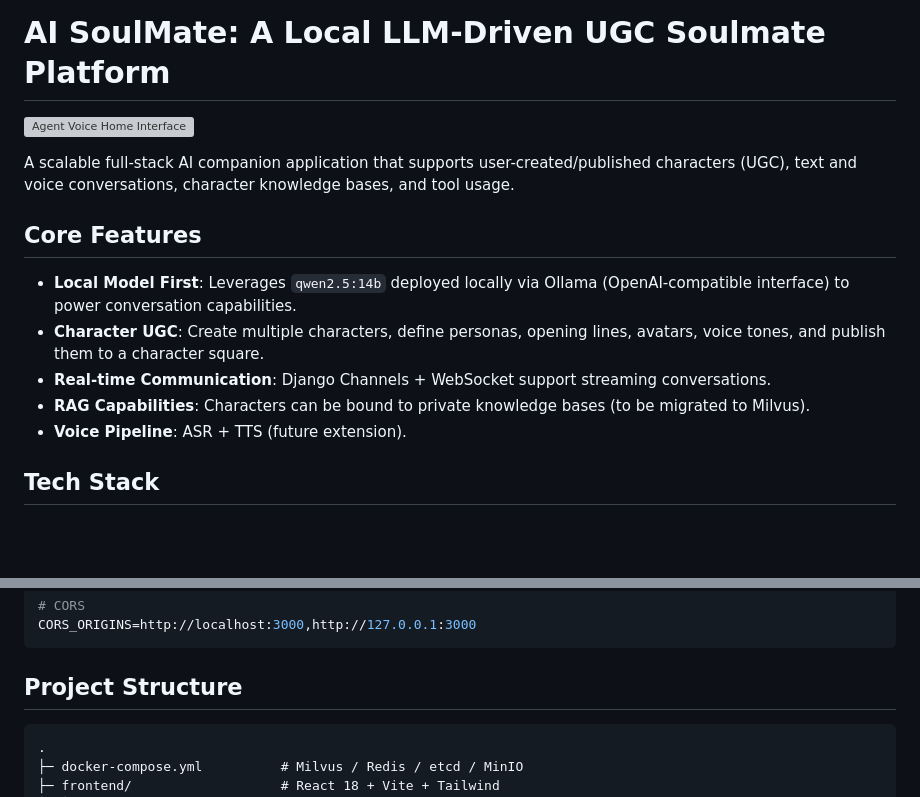
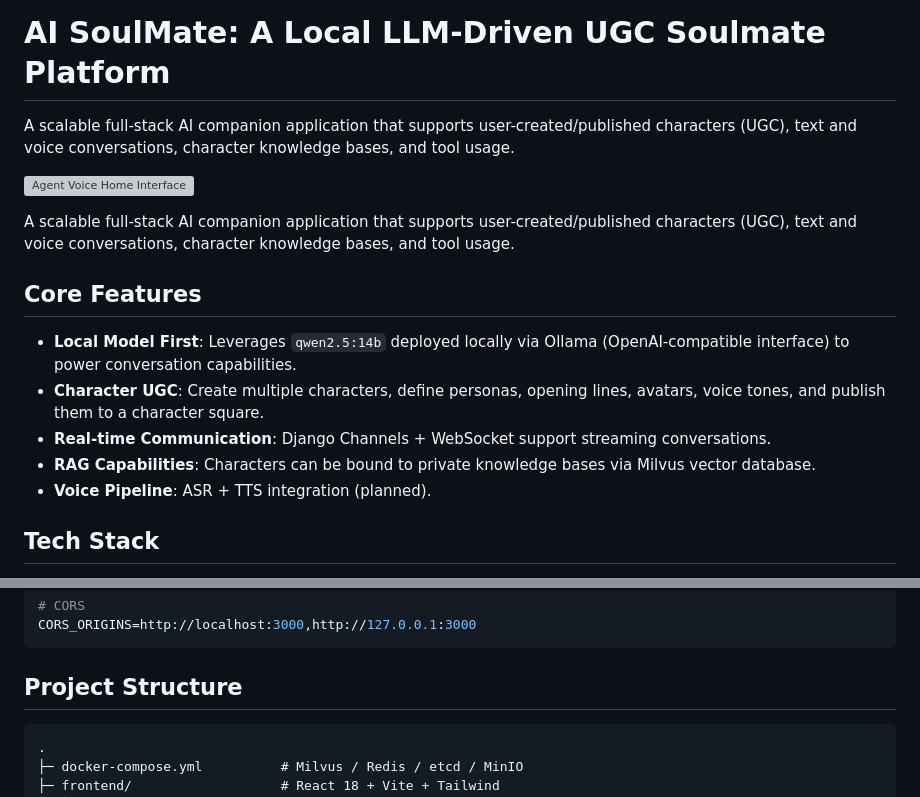
Before and after one commit to ByteTitan-star/Agent_SoulMate, a Markdown page: README.md, 2 parts joined by grey strips. Rendered like a GitHub page; blank space fills up the shorter version; grey boxes are pictures that could not be loaded.

````diff
--- a/README.md
+++ b/README.md
@@ -1,4 +1,6 @@
 # AI SoulMate: A Local LLM-Driven UGC Soulmate Platform
+
+A scalable full-stack AI companion application that supports user-created/published characters (UGC), text and voice conversations, character knowledge bases, and tool usage.
 
 ![Agent Voice Home Interface](./figures/Agent-SoulMate-home.png)
 
@@ -9,8 +11,8 @@ A scalable full-stack AI companion application that supports user-created/publis
 - **Local Model First**: Leverages `qwen2.5:14b` deployed locally via Ollama (OpenAI-compatible interface) to power conversation capabilities.
 - **Character UGC**: Create multiple characters, define personas, opening lines, avatars, voice tones, and publish them to a character square.
 - **Real-time Communication**: Django Channels + WebSocket support streaming conversations.
-- **RAG Capabilities**: Characters can be bound to private knowledge bases (to be migrated to Milvus).
-- **Voice Pipeline**: ASR + TTS (future extension).
+- **RAG Capabilities**: Characters can be bound to private knowledge bases via Milvus vector database.
+- **Voice Pipeline**: ASR + TTS integration (planned).
 
 ## Tech Stack
 
@@ -122,7 +124,7 @@ CORS_ORIGINS=http://localhost:3000,http://127.0.0.1:3000
 
 ## Project Structure
 
-```text
+```plaintext
 .
 ├─ docker-compose.yml          # Milvus / Redis / etcd / MinIO
 ├─ frontend/                   # React 18 + Vite + Tailwind
````
Also changed, not shown: other parts of README.md (+1 -1 lines).
